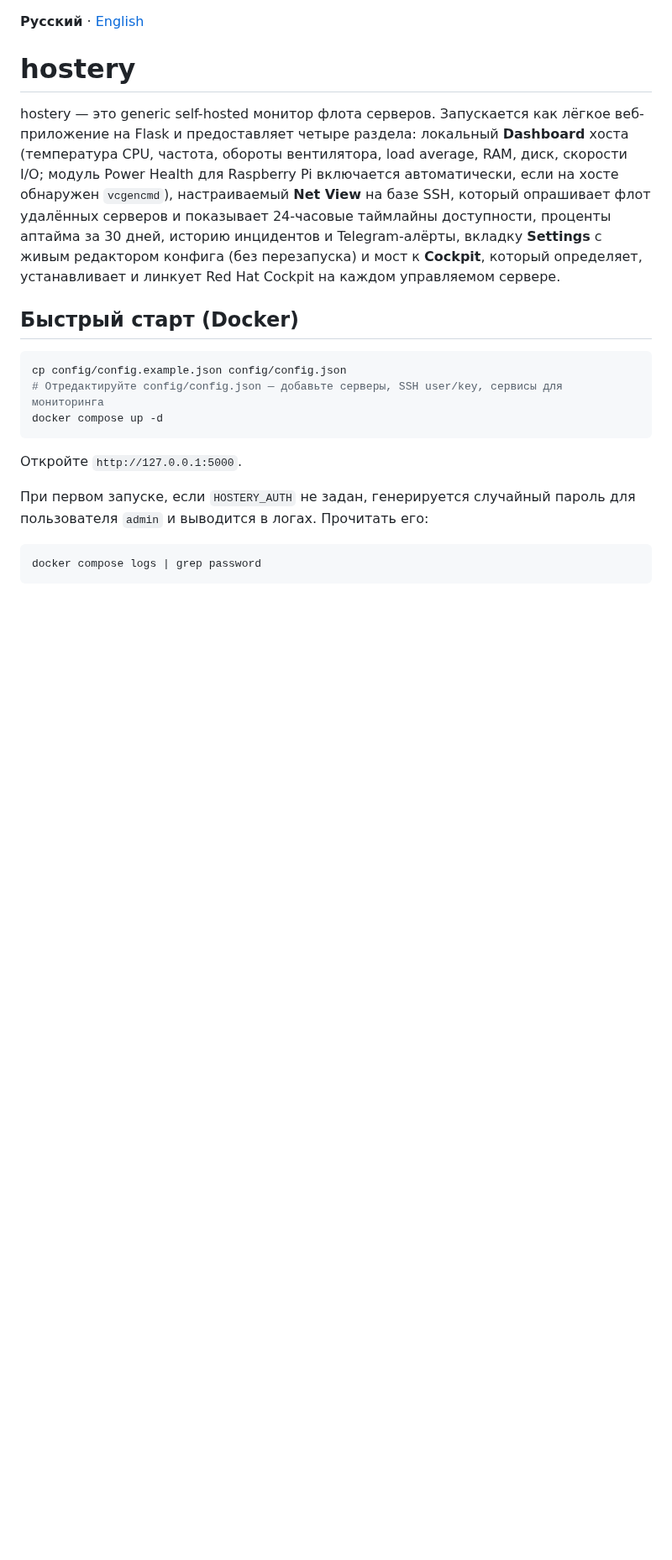
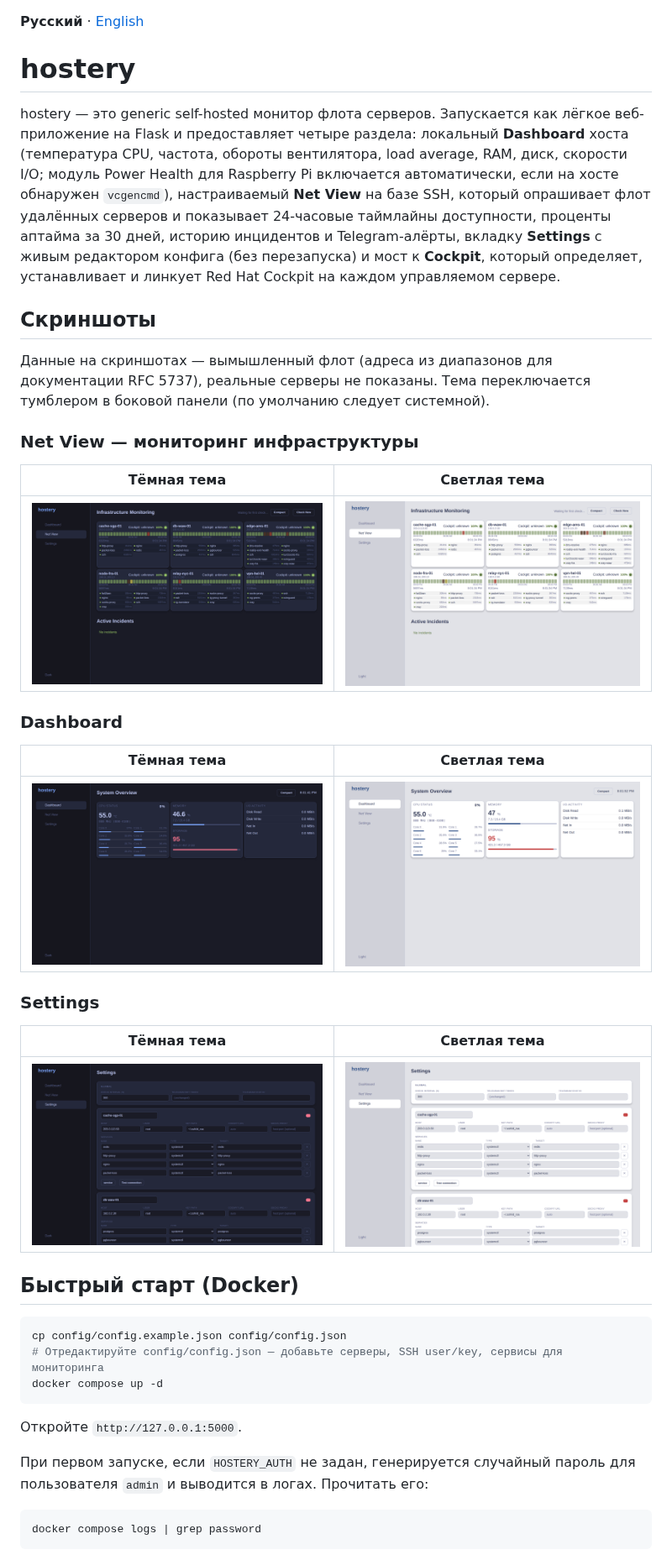
Before and after one commit to hitromudr/hostery, a Markdown page: README.md, the part around the change. Shown at 84% size. Rendered like a GitHub page; pictures changed too: docs/screenshots/dashboard-dark.png (added), docs/screenshots/dashboard-light.png (added), docs/screenshots/net-view-dark.png (added); blank space fills up the shorter version.

```diff
--- a/README.md
+++ b/README.md
@@ -3,6 +3,31 @@
 # hostery
 
 hostery — это generic self-hosted монитор флота серверов. Запускается как лёгкое веб-приложение на Flask и предоставляет четыре раздела: локальный **Dashboard** хоста (температура CPU, частота, обороты вентилятора, load average, RAM, диск, скорости I/O; модуль Power Health для Raspberry Pi включается автоматически, если на хосте обнаружен `vcgencmd`), настраиваемый **Net View** на базе SSH, который опрашивает флот удалённых серверов и показывает 24-часовые таймлайны доступности, проценты аптайма за 30 дней, историю инцидентов и Telegram-алёрты, вкладку **Settings** с живым редактором конфига (без перезапуска) и мост к **Cockpit**, который определяет, устанавливает и линкует Red Hat Cockpit на каждом управляемом сервере.
+
+## Скриншоты
+
+Данные на скриншотах — вымышленный флот (адреса из диапазонов для документации
+RFC 5737), реальные серверы не показаны. Тема переключается тумблером в боковой
+панели (по умолчанию следует системной).
+
+### Net View — мониторинг инфраструктуры
+
+| Тёмная тема | Светлая тема |
+|---|---|
+| ![Net View — тёмная](docs/screenshots/net-view-dark.png) | ![Net View — светлая](docs/screenshots/net-view-light.png) |
+
+### Dashboard
+
+| Тёмная тема | Светлая тема |
+|---|---|
+| ![Dashboard — тёмная](docs/screenshots/dashboard-dark.png) | ![Dashboard — светлая](docs/screenshots/dashboard-light.png) |
+
+### Settings
+
+| Тёмная тема | Светлая тема |
+|---|---|
+| ![Settings — тёмная](docs/screenshots/settings-dark.png) | ![Settings — светлая](docs/screenshots/settings-light.png) |
+
 
 ## Быстрый старт (Docker)
 
```
Also changed, not shown: CLAUDE.md (added, +110 -0 lines), README.en.md (+25 -0 lines), 6 other files.
